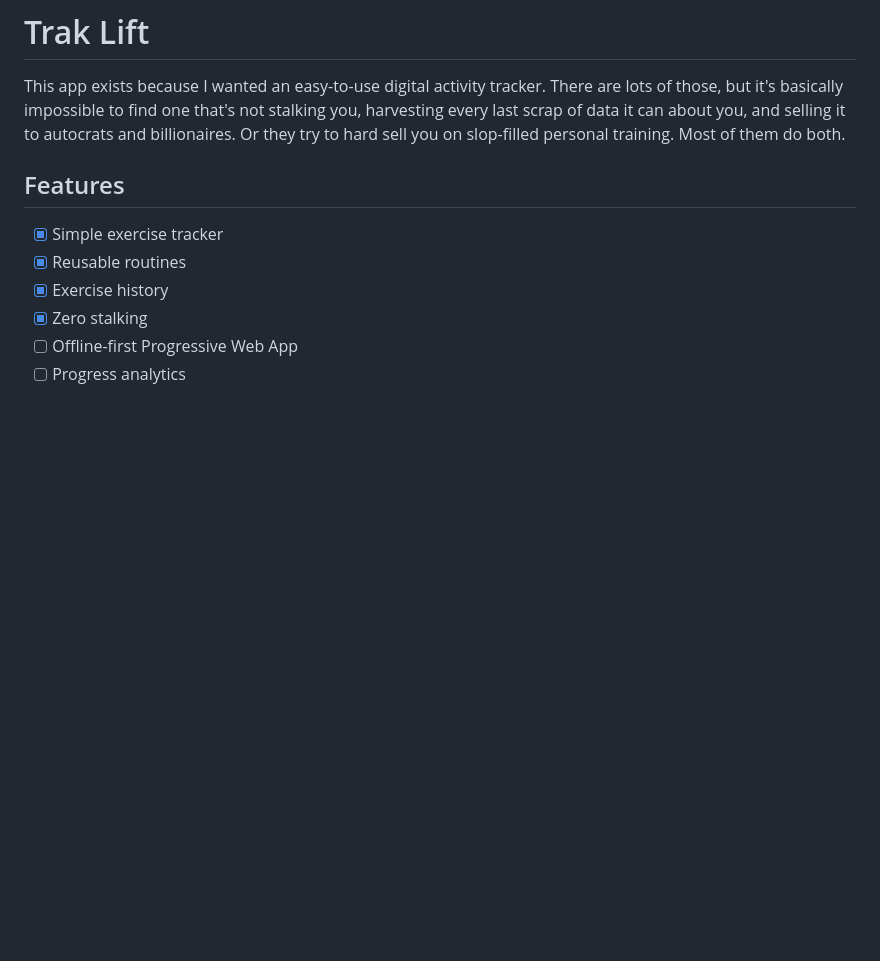
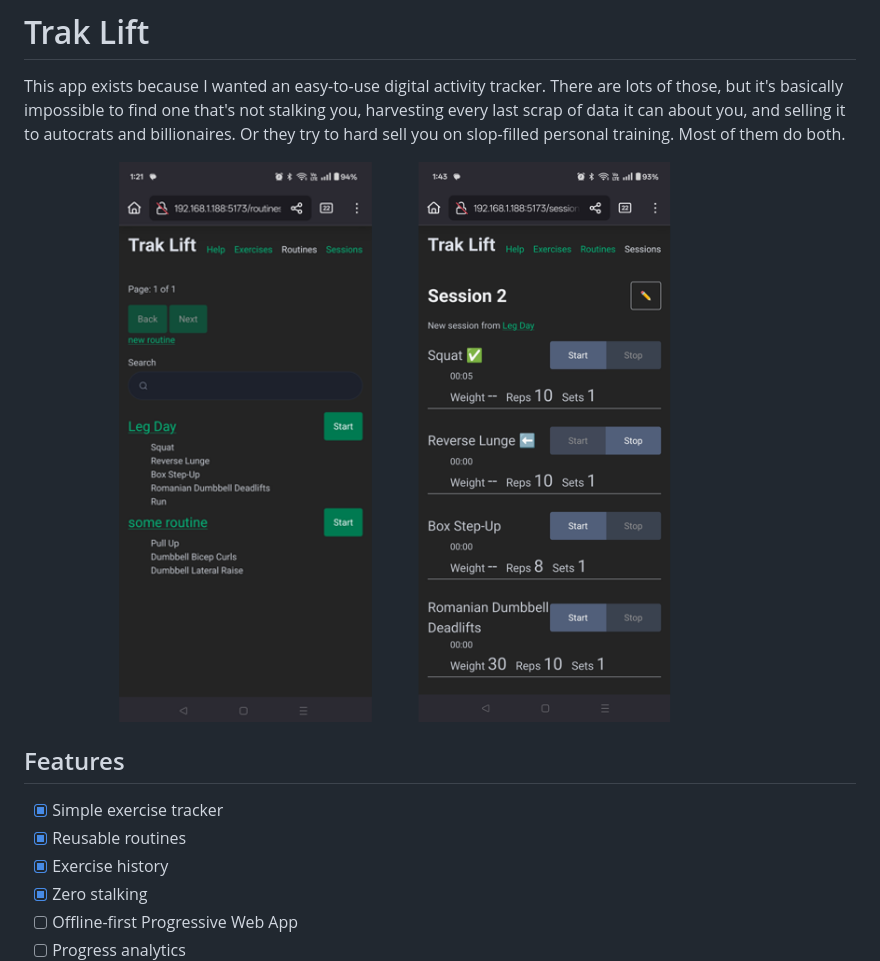
Before and after one commit to jenniferplusplus/trak-lift, a Markdown page: readme.md, the part around the change. Drawn GitHub-style; pictures changed too: readme/preview.png (added); blank space fills up the shorter version.

Commit message:
preview images

```diff
--- a/readme.md
+++ b/readme.md
@@ -5,6 +5,8 @@ There are lots of those, but it's basically impossible to find one that's not st
 last scrap of data it can about you, and selling it to autocrats and billionaires.
 Or they try to hard sell you on slop-filled personal training.
 Most of them do both.
+
+![preview.png](readme/preview.png)
 
 ## Features
 - [x] Simple exercise tracker
```
